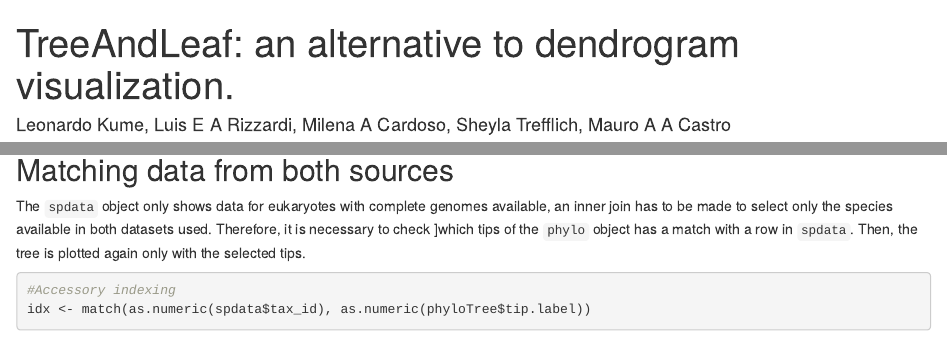
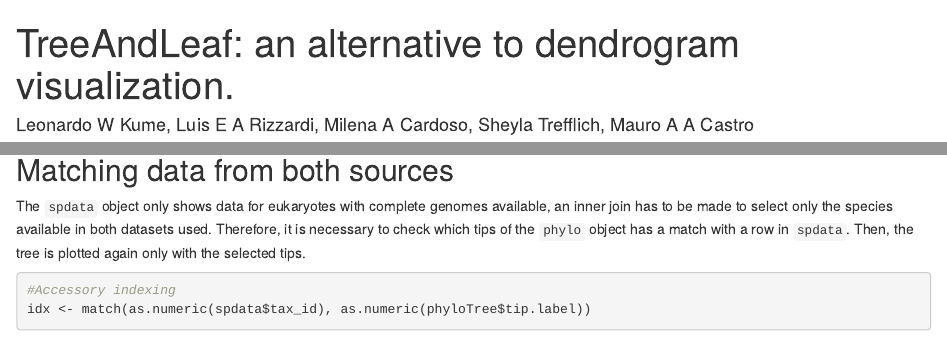
Before and after one commit to sysbiolab/TreeAndLeaf, an R Markdown document (vignettes/TreeAndLeaf.Rmd): the page in a window 1100 px wide, from its top, and a second part further down, joined at a grey line. Rendered offline with R 4.5, knitr and Pandoc, with nearby package versions; drawn as R Markdown's standard HTML page in place of the format the file asks for; some code elsewhere in the file could not run offline.

Commit message:
Name and version chenages

````diff
--- a/vignettes/TreeAndLeaf.Rmd
+++ b/vignettes/TreeAndLeaf.Rmd
@@ -1,6 +1,6 @@
 ---
 title: 'TreeAndLeaf: an alternative to dendrogram visualization.'
-author: 'Leonardo Kume, Luis E A Rizzardi, Milena A Cardoso, Sheyla Trefflich, Mauro A A Castro'
+author: 'Leonardo W Kume, Luis E A Rizzardi, Milena A Cardoso, Sheyla Trefflich, Mauro A A Castro'
 date: "`r BiocStyle::doc_date()`"
 abstract: "**TreeAndLeaf** is a R-based package combined with **RedeR** and the **igraph** format
  to enhance the visualization of dendrograms."
@@ -326,7 +326,7 @@ data("spdata")
 The `spdata` object only shows data for eukaryotes with complete genomes
 available, an inner join has to be made to select only the species
 available in both datasets used. Therefore, it is necessary to check
-]which tips of the `phylo` object has a match with a row in `spdata`. Then,
+which tips of the `phylo` object has a match with a row in `spdata`. Then,
 the tree is plotted again only with the selected tips.
 
 ```{r}
````
Also changed, not shown: 2 other files.
